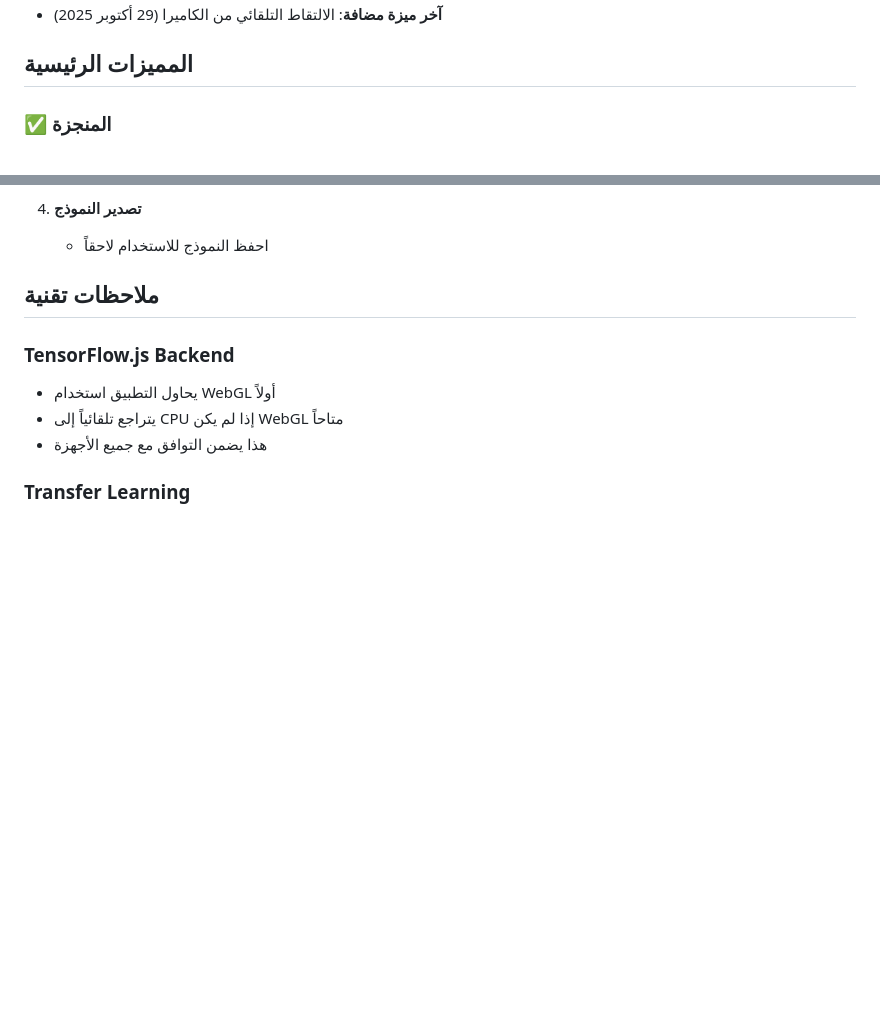
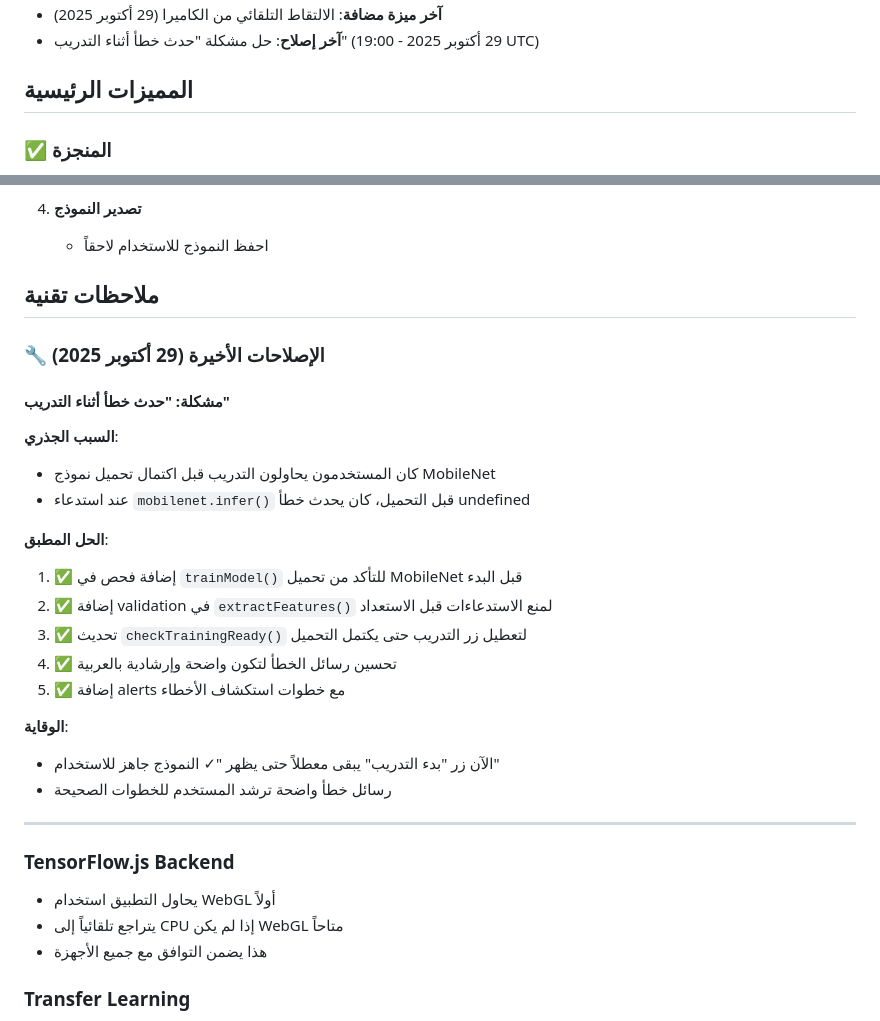
Before and after one commit to rayan2030/teachableMachain-, a Markdown page: replit.md, 2 parts joined by grey strips. Rendered like a GitHub page; blank space fills up the shorter version.

```diff
--- a/replit.md
+++ b/replit.md
@@ -9,4 +9,5 @@
 - **آخر ميزة مضافة**: الالتقاط التلقائي من الكاميرا (29 أكتوبر 2025)
+- **آخر إصلاح**: حل مشكلة "حدث خطأ أثناء التدريب" (29 أكتوبر 2025 - 19:00 UTC)
 
 ## المميزات الرئيسية
 
@@ -87,6 +88,26 @@ python3 -m http.server 5000
    - احفظ النموذج للاستخدام لاحقاً
 
 ## ملاحظات تقنية
+
+### 🔧 الإصلاحات الأخيرة (29 أكتوبر 2025)
+
+#### مشكلة: "حدث خطأ أثناء التدريب"
+**السبب الجذري**:
+- كان المستخدمون يحاولون التدريب قبل اكتمال تحميل نموذج MobileNet
+- عند استدعاء `mobilenet.infer()` قبل التحميل، كان يحدث خطأ undefined
+
+**الحل المطبق**:
+1. ✅ إضافة فحص في `trainModel()` للتأكد من تحميل MobileNet قبل البدء
+2. ✅ إضافة validation في `extractFeatures()` لمنع الاستدعاءات قبل الاستعداد
+3. ✅ تحديث `checkTrainingReady()` لتعطيل زر التدريب حتى يكتمل التحميل
+4. ✅ تحسين رسائل الخطأ لتكون واضحة وإرشادية بالعربية
+5. ✅ إضافة alerts مع خطوات استكشاف الأخطاء
+
+**الوقاية**:
+- الآن زر "بدء التدريب" يبقى معطلاً حتى يظهر "✓ النموذج جاهز للاستخدام"
+- رسائل خطأ واضحة ترشد المستخدم للخطوات الصحيحة
+
+---
 
 ### TensorFlow.js Backend
 - يحاول التطبيق استخدام WebGL أولاً
```
Also changed, not shown: other parts of replit.md (+1 -1 lines), TEST_REPORT.md (+20 -0 lines).
